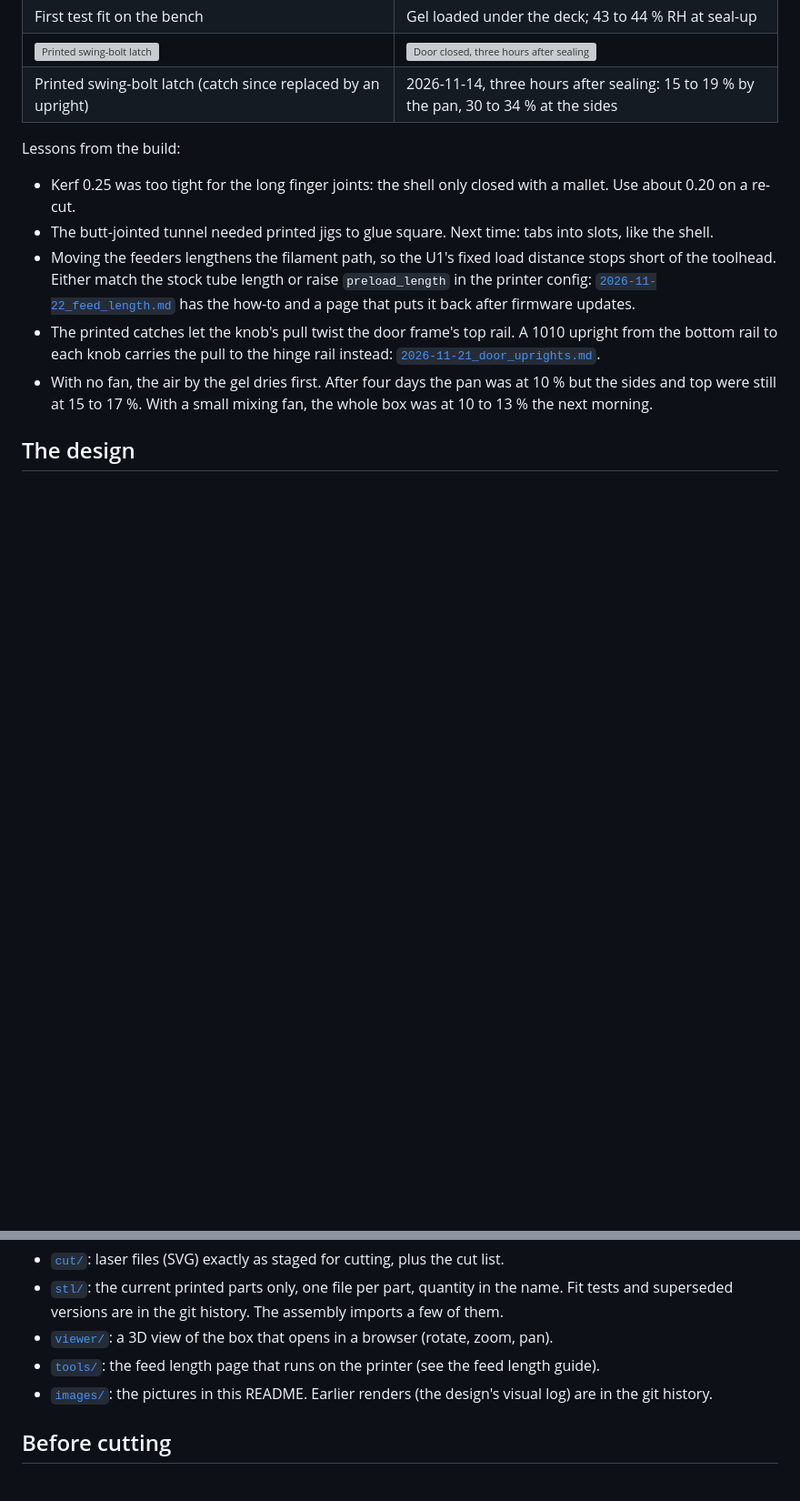
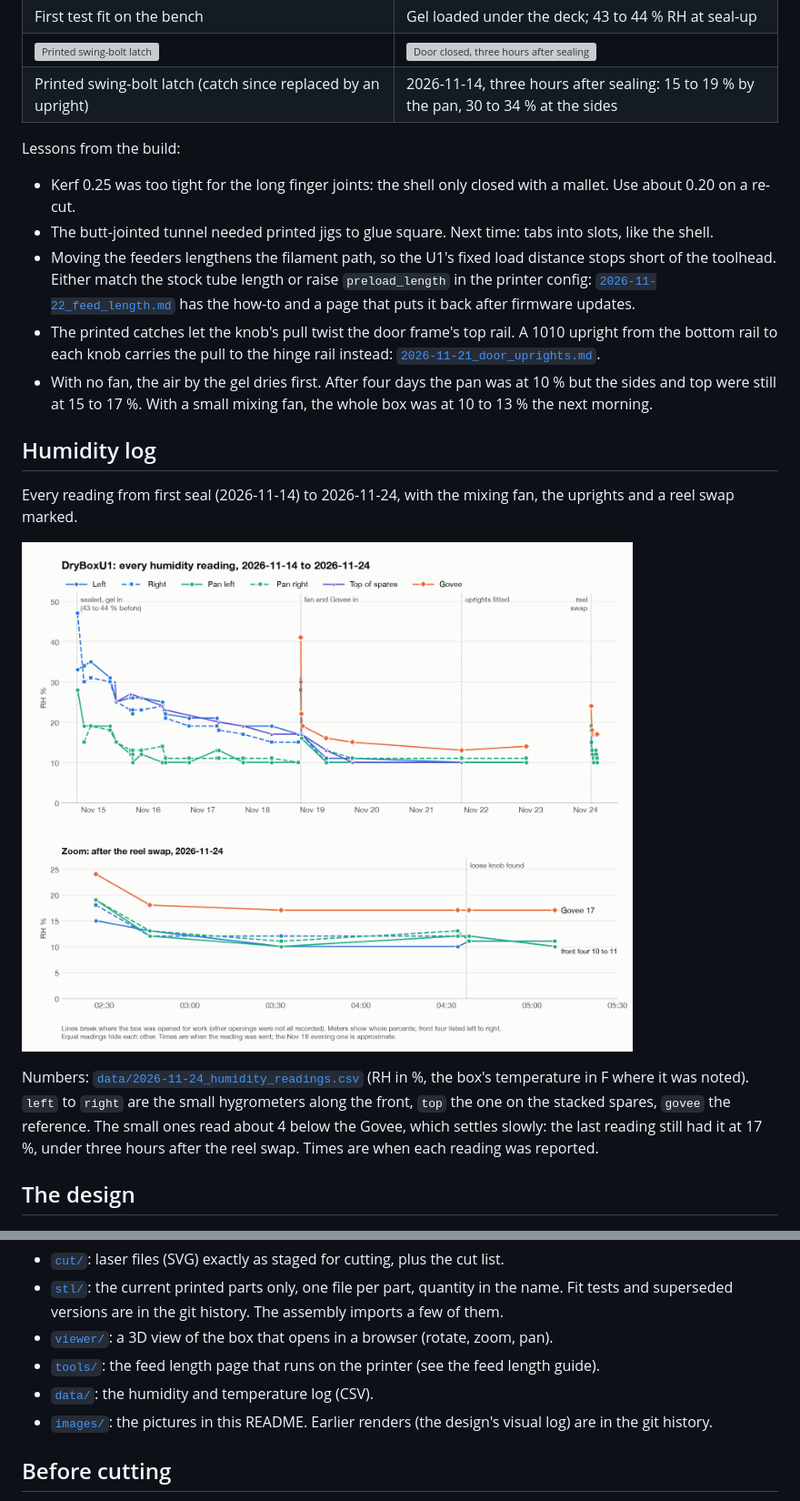
Before and after one commit to wyojustin/DryBoxU1, a Markdown page: README.md, 2 parts joined by grey strips. Shown at 91% size. GitHub-like rendering; pictures changed too: images/2026-11-24_humidity_readings.png (added); blank space fills up the shorter version; grey boxes are pictures that could not be loaded.

Commit message:
Humidity and temperature log, 2026-11-14 to 2026-11-24
CSV of every reading, plot, and a README section.

Co-Authored-By: Claude Opus 5.5 <noreply@anthropic.com>

```diff
--- a/README.md
+++ b/README.md
@@ -56,6 +56,18 @@ Lessons from the build:
 - With no fan, the air by the gel dries first. After four days the pan was at 10 % but the sides and
   top were still at 15 to 17 %. With a small mixing fan, the whole box was at 10 to 13 % the next
   morning.
+
+## Humidity log
+
+Every reading from first seal (2026-11-14) to 2026-11-24, with the mixing fan, the uprights and a reel swap marked.
+
+![Humidity readings over ten days](images/2026-11-24_humidity_readings.png)
+
+Numbers: [`data/2026-11-24_humidity_readings.csv`](data/2026-11-24_humidity_readings.csv) (RH in %, the box's
+temperature in F where it was noted). `left` to `right` are the small hygrometers along the front, `top` the one on
+the stacked spares, `govee` the reference. The small ones read about 4 below the Govee, which settles
+slowly: the last reading still had it at 17 %, under three hours after the reel swap. Times are when each reading
+was reported.
 
 ## The design
 
@@ -190,6 +202,7 @@ for the record; superseded ones say so in their headers.
   and superseded versions are in the git history. The assembly imports a few of them.
 - [`viewer/`](viewer/): a 3D view of the box that opens in a browser (rotate, zoom, pan).
 - [`tools/`](tools/): the feed length page that runs on the printer (see the feed length guide).
+- [`data/`](data/): the humidity and temperature log (CSV).
 - [`images/`](images/): the pictures in this README. Earlier renders (the design's visual log) are in
   the git history.
 
```
Also changed, not shown: 1 other file.
